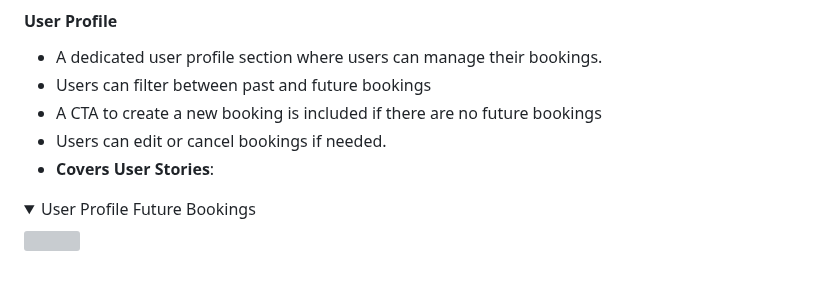
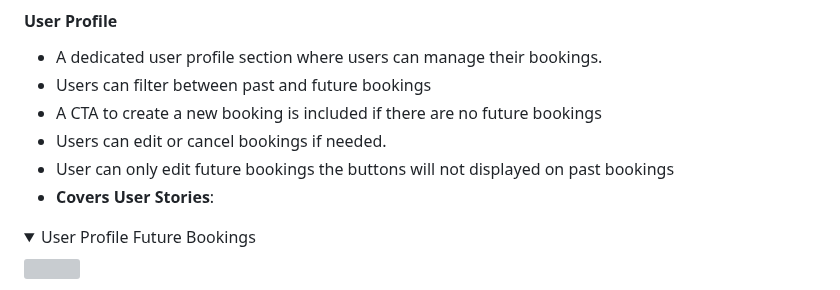
Before and after one commit to Oran-123/Hook-n-Slice-Golf, a Markdown page: README.md, the part around the change. GitHub-like rendering; folded sections open; grey boxes are pictures that could not be loaded.

Commit message:
add point to the user profile feature secion

```diff
--- a/README.md
+++ b/README.md
@@ -392,6 +392,7 @@ The below table includes the Epic, User Stories and the Acceptance Criteria of t
 - Users can filter between past and future bookings
 - A CTA to create a new booking is included if there are no future bookings
 - Users can edit or cancel bookings if needed.
+- User can only edit future bookings the buttons will not displayed on past bookings
 - <strong>Covers User Stories</strong>:
 
 <details><summary>User Profile Future Bookings</summary>
```
